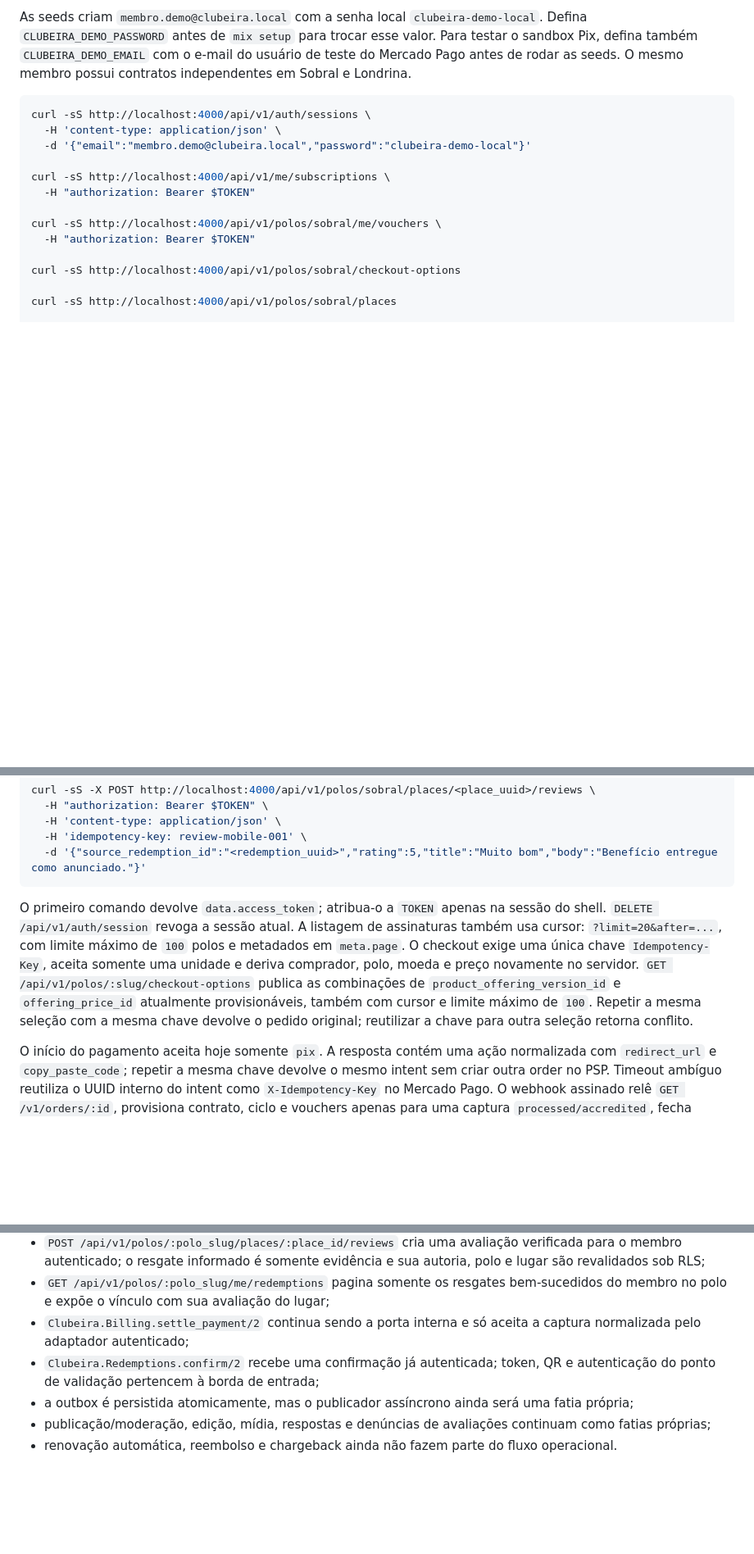
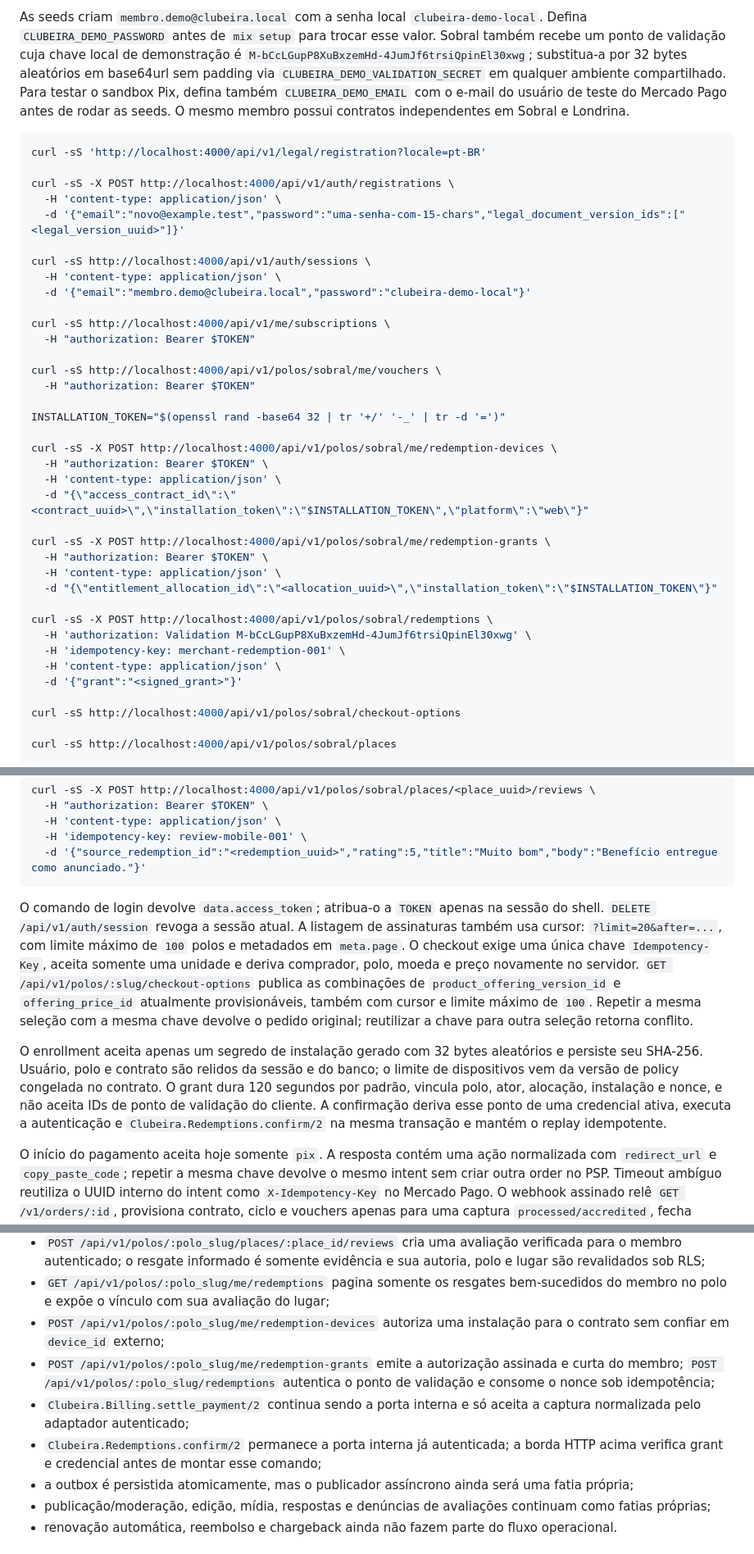
Before and after one commit to gabrielmaialva33/clubeira, a Markdown page: README.md, 3 parts joined by grey strips. Shown at 82% size. Drawn GitHub-style; blank space fills up the shorter version.

Commit message:
chore(docs): document authenticated redemption flow and outbox delivery

````diff
--- a/README.md
+++ b/README.md
@@ -69,12 +72,22 @@ cenário determinístico com os polos Sobral e Londrina.
 
 As seeds criam `membro.demo@clubeira.local` com a senha local
 `clubeira-demo-local`. Defina `CLUBEIRA_DEMO_PASSWORD` antes de `mix setup` para
-trocar esse valor. Para testar o sandbox Pix, defina também
+trocar esse valor. Sobral também recebe um ponto de validação cuja chave local
+de demonstração é `M-bCcLGupP8XuBxzemHd-4JumJf6trsiQpinEl30xwg`; substitua-a
+por 32 bytes aleatórios em base64url sem padding via
+`CLUBEIRA_DEMO_VALIDATION_SECRET` em qualquer ambiente compartilhado. Para
+testar o sandbox Pix, defina também
 `CLUBEIRA_DEMO_EMAIL` com o e-mail do usuário de teste do Mercado Pago antes de
 rodar as seeds. O mesmo membro possui contratos independentes em Sobral e
 Londrina.
 
 ```sh
+curl -sS 'http://localhost:4000/api/v1/legal/registration?locale=pt-BR'
+
+curl -sS -X POST http://localhost:4000/api/v1/auth/registrations \
+  -H 'content-type: application/json' \
+  -d '{"email":"novo@example.test","password":"uma-senha-com-15-chars","legal_document_version_ids":["<legal_version_uuid>"]}'
+
 curl -sS http://localhost:4000/api/v1/auth/sessions \
   -H 'content-type: application/json' \
   -d '{"email":"membro.demo@clubeira.local","password":"clubeira-demo-local"}'
@@ -84,6 +97,24 @@ curl -sS http://localhost:4000/api/v1/me/subscriptions \
 
 curl -sS http://localhost:4000/api/v1/polos/sobral/me/vouchers \
   -H "authorization: Bearer $TOKEN"
+
+INSTALLATION_TOKEN="$(openssl rand -base64 32 | tr '+/' '-_' | tr -d '=')"
+
+curl -sS -X POST http://localhost:4000/api/v1/polos/sobral/me/redemption-devices \
+  -H "authorization: Bearer $TOKEN" \
+  -H 'content-type: application/json' \
+  -d "{\"access_contract_id\":\"<contract_uuid>\",\"installation_token\":\"$INSTALLATION_TOKEN\",\"platform\":\"web\"}"
+
+curl -sS -X POST http://localhost:4000/api/v1/polos/sobral/me/redemption-grants \
+  -H "authorization: Bearer $TOKEN" \
+  -H 'content-type: application/json' \
+  -d "{\"entitlement_allocation_id\":\"<allocation_uuid>\",\"installation_token\":\"$INSTALLATION_TOKEN\"}"
+
+curl -sS -X POST http://localhost:4000/api/v1/polos/sobral/redemptions \
+  -H 'authorization: Validation M-bCcLGupP8XuBxzemHd-4JumJf6trsiQpinEl30xwg' \
+  -H 'idempotency-key: merchant-redemption-001' \
+  -H 'content-type: application/json' \
+  -d '{"grant":"<signed_grant>"}'
 
 curl -sS http://localhost:4000/api/v1/polos/sobral/checkout-options
 
@@ -115,7 +146,7 @@ curl -sS -X POST http://localhost:4000/api/v1/polos/sobral/places/<place_uuid>/r
   -d '{"source_redemption_id":"<redemption_uuid>","rating":5,"title":"Muito bom","body":"Benefício entregue como anunciado."}'
 ```
 
-O primeiro comando devolve `data.access_token`; atribua-o a `TOKEN` apenas na
+O comando de login devolve `data.access_token`; atribua-o a `TOKEN` apenas na
 sessão do shell. `DELETE /api/v1/auth/session` revoga a sessão atual. A listagem
 de assinaturas também usa cursor: `?limit=20&after=...`, com limite máximo de
 `100` polos e metadados em `meta.page`. O checkout exige uma única chave
@@ -125,6 +156,15 @@ publica as combinações de `product_offering_version_id` e `offering_price_id`
 atualmente provisionáveis, também com cursor e limite máximo de `100`. Repetir
 a mesma seleção com a mesma chave devolve o pedido original; reutilizar a chave
 para outra seleção retorna conflito.
+
+O enrollment aceita apenas um segredo de instalação gerado com 32 bytes
+aleatórios e persiste seu SHA-256. Usuário, polo e contrato são relidos da
+sessão e do banco; o limite de dispositivos vem da versão de policy congelada
+no contrato. O grant dura 120 segundos por padrão, vincula polo, ator,
+alocação, instalação e nonce, e não aceita IDs de ponto de validação do
+cliente. A confirmação deriva esse ponto de uma credencial ativa, executa a
+autenticação e `Clubeira.Redemptions.confirm/2` na mesma transação e mantém o
+replay idempotente.
 
 O início do pagamento aceita hoje somente `pix`. A resposta contém uma ação
 normalizada com `redirect_url` e `copy_paste_code`; repetir a mesma chave
@@ -248,10 +291,15 @@ alterar a configuração versionada.
   e sua autoria, polo e lugar são revalidados sob RLS;
 - `GET /api/v1/polos/:polo_slug/me/redemptions` pagina somente os resgates
   bem-sucedidos do membro no polo e expõe o vínculo com sua avaliação do lugar;
+- `POST /api/v1/polos/:polo_slug/me/redemption-devices` autoriza uma instalação
+  para o contrato sem confiar em `device_id` externo;
+- `POST /api/v1/polos/:polo_slug/me/redemption-grants` emite a autorização
+  assinada e curta do membro; `POST /api/v1/polos/:polo_slug/redemptions`
+  autentica o ponto de validação e consome o nonce sob idempotência;
 - `Clubeira.Billing.settle_payment/2` continua sendo a porta interna e só
   aceita a captura normalizada pelo adaptador autenticado;
-- `Clubeira.Redemptions.confirm/2` recebe uma confirmação já autenticada; token,
-  QR e autenticação do ponto de validação pertencem à borda de entrada;
+- `Clubeira.Redemptions.confirm/2` permanece a porta interna já autenticada; a
+  borda HTTP acima verifica grant e credencial antes de montar esse comando;
 - a outbox é persistida atomicamente, mas o publicador assíncrono ainda será uma
   fatia própria;
 - publicação/moderação, edição, mídia, respostas e denúncias de avaliações
````
Also changed, not shown: other parts of README.md (+13 -7 lines), docs/architecture.md (+29 -14 lines), docs/development.md (+28 -1 lines).
